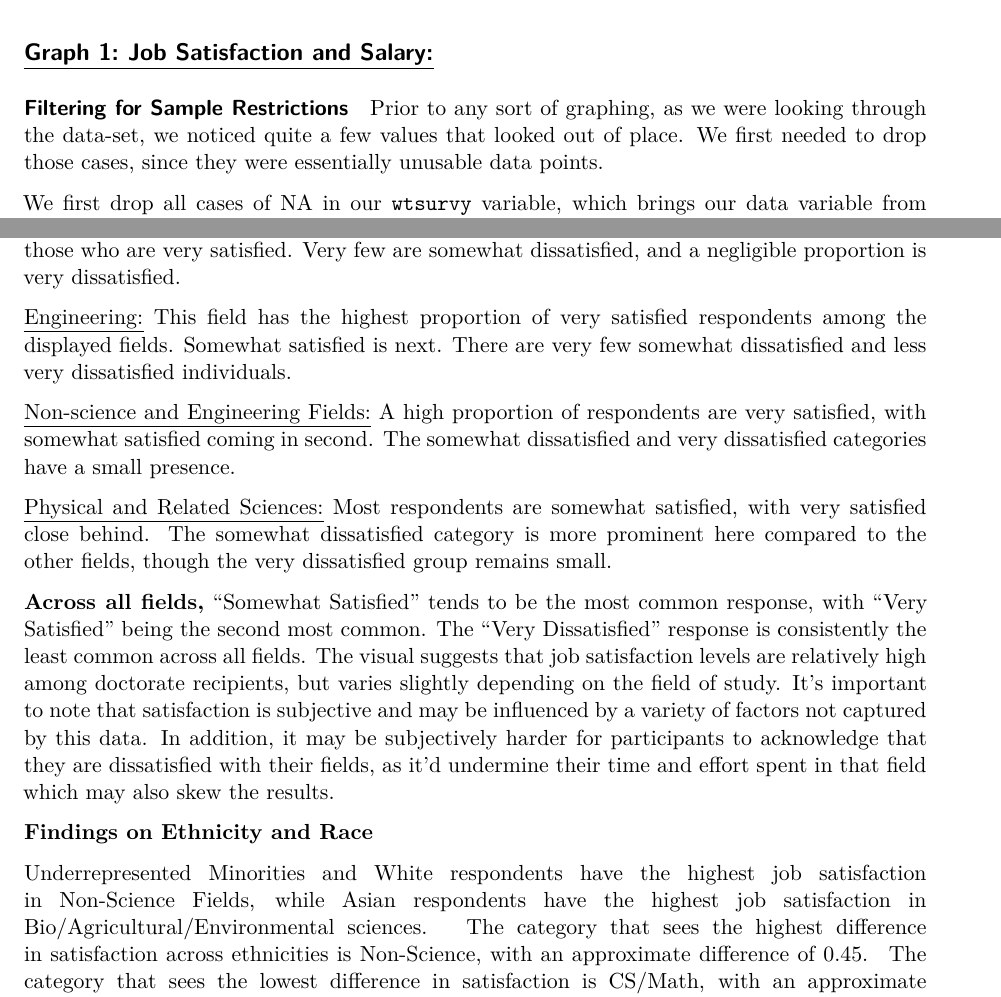
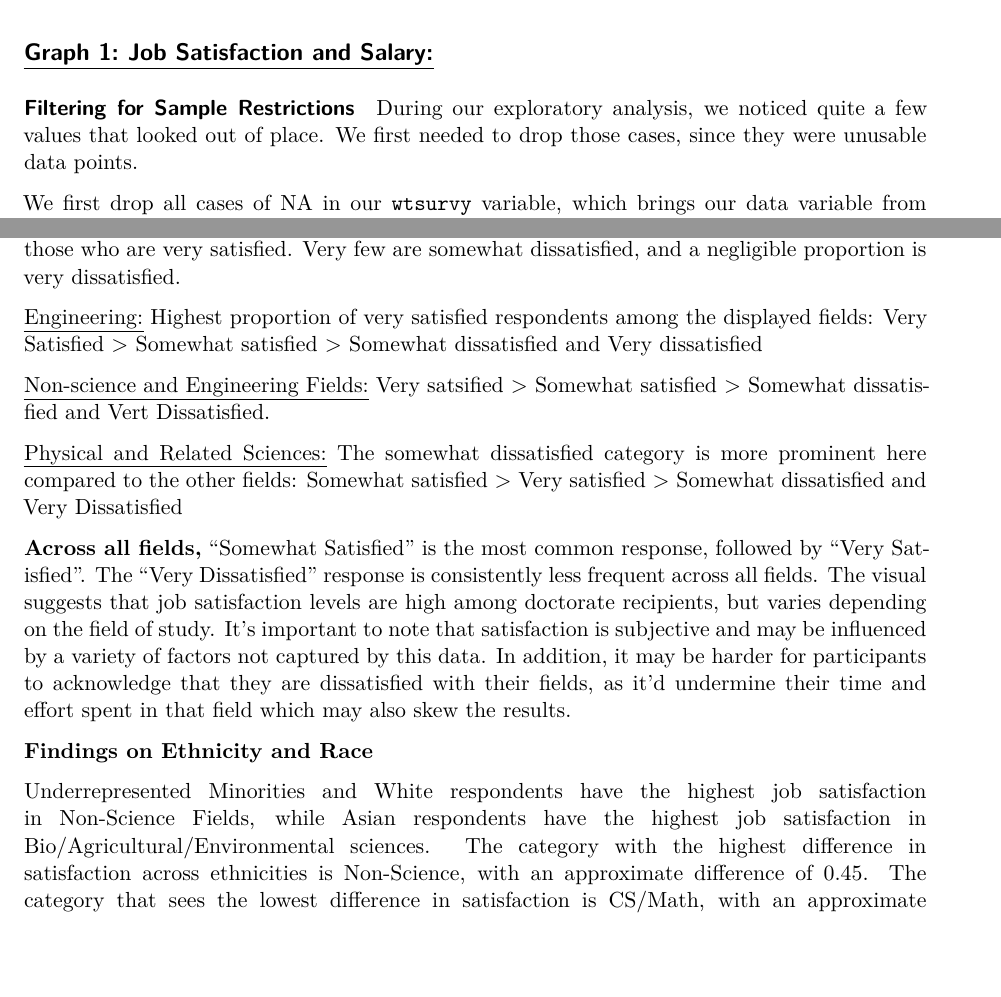
Before and after one commit to tiffany-pann/info3370-finalproject, a Quarto document (FinalProject.qmd): two parts of pages 2 and 6 of 6, joined at a grey line, cut so that both start at the same text, the shorter picture padded with empty space. Rendered offline with R 4.5, knitr and Pandoc in place of Quarto, then LaTeX, with nearby package versions; some code elsewhere in the file could not run offline.

Commit message:
Reducing word count

```diff
--- a/FinalProject.qmd
+++ b/FinalProject.qmd
@@ -54,7 +54,7 @@ data = read_dta("data/highered_00001.dta")
 
 #### Filtering for Sample Restrictions
 
-Prior to any sort of graphing, as we were looking through the data-set, we noticed quite a few values that looked out of place. We first needed to drop those cases, since they were essentially unusable data points.
+During our exploratory analysis, we noticed quite a few values that looked out of place. We first needed to drop those cases, since they were unusable data points.
 
 We first drop all cases of NA in our `wtsurvy` variable, which brings our data variable from 1,140,565 cases down to 190,611 cases.
 
@@ -229,15 +229,14 @@ We observed similar trends in the [Biological/Agricultural/Environmental Science
 
 These majors had a majority of respondents are somewhat satisfied with their jobs, followed by those who are very satisfied. Very few are somewhat dissatisfied, and a negligible proportion is very dissatisfied.
 
-[Engineering:]{.underline} This field has the highest proportion of very satisfied respondents among the displayed fields. Somewhat satisfied is next. There are very few somewhat dissatisfied and less very dissatisfied individuals.
+[Engineering:]{.underline} Highest proportion of very satisfied respondents among the displayed fields: Very Satisfied \> Somewhat satisfied \> Somewhat dissatisfied and Very dissatisfied
 
-[Non-science and Engineering Fields:]{.underline} A high proportion of respondents are very satisfied, with somewhat satisfied coming in second. The somewhat dissatisfied and very dissatisfied categories have a small presence.
+[Non-science and Engineering Fields:]{.underline} Very satsified \> Somewhat satisfied \> Somewhat dissatisfied and Vert Dissatisfied.
 
-[Physical and Related Sciences:]{.underline} Most respondents are somewhat satisfied, with very satisfied close behind. The somewhat dissatisfied category is more prominent here compared to the other fields, though the very dissatisfied group remains small.
+[Physical and Related Sciences:]{.underline} The somewhat dissatisfied category is more prominent here compared to the other fields: Somewhat satisfied \> Very satisfied \> Somewhat dissatisfied and Very Dissatisfied
 
-**Across all fields,** "Somewhat Satisfied" tends to be the most common response, with "Very Satisfied" being the second most common. The "Very Dissatisfied" response is consistently the least common across all fields. The visual suggests that job satisfaction levels are relatively high among doctorate recipients, but varies slightly depending on the field of study. It's important to note that satisfaction is subjective and may be influenced by a variety of factors not captured by this data. In addition, it may be subjectively harder for participants to acknowledge that they are dissatisfied with their fields, as it'd undermine their time and effort spent in that field which may also skew the results.
+**Across all fields,** "Somewhat Satisfied" is the most common response, followed by "Very Satisfied". The "Very Dissatisfied" response is consistently less frequent across all fields. The visual suggests that job satisfaction levels are high among doctorate recipients, but varies depending on the field of study. It's important to note that satisfaction is subjective and may be influenced by a variety of factors not captured by this data. In addition, it may be harder for participants to acknowledge that they are dissatisfied with their fields, as it'd undermine their time and effort spent in that field which may also skew the results.
 
 **Findings on Ethnicity and Race**
 
-Underrepresented Minorities and White respondents have the highest job satisfaction in Non-Science Fields, while Asian respondents have the highest job satisfaction in Bio/Agricultural/Environmental sciences.  The category that sees the highest difference in satisfaction across ethnicities is Non-Science, with an approximate difference of 0.45.  The category that sees the lowest difference in satisfaction is CS/Math, with an approximate difference of 0.05.  Major Fields with the lowest satisfaction also differ across ethnicities, with the lowest satisfaction among Asian, White, and Underrepresented Minority respondents being in the Non-Science, Physical Science, and Social Science fields respectively.\
-     This visualization allows us to see that a difference in job satisfaction across Major Fields is present when we consider ethnicities as a subgroup.  We cannot say for sure that this is the sole factor, as multiple aspects of an individual such as financial background and gender might influence satisfaction in a field.  Additionally, because the data groups all ethnicities except for White and Asian into the 'Minorities' category, all differences across ethnic groups are not visible.
+Underrepresented Minorities and White respondents have the highest job satisfaction in Non-Science Fields, while Asian respondents have the highest job satisfaction in Bio/Agricultural/Environmental sciences. The category with the highest difference in satisfaction across ethnicities is Non-Science, with an approximate difference of 0.45. The category that sees the lowest difference in satisfaction is CS/Math, with an approximate difference of 0.05. Major Fields with the lowest satisfaction also differ across ethnicities, with the lowest satisfaction among Asian, White, and Underrepresented Minority respondents being in the Non-Science, Physical Science, and Social Science fields respectively. This visualization allows us to see that a difference in job satisfaction across Major Fields is present when we consider ethnicities as a subgroup. We cannot say for sure that this is the sole factor, as multiple aspects of an individual such as financial background and gender might influence satisfaction in a field. Additionally, because the data groups all ethnicities except for White and Asian into the 'Minorities' category, all differences across ethnic groups are not visible.
```
Also changed, not shown: FinalProject.qmd (2 more changed lines).
